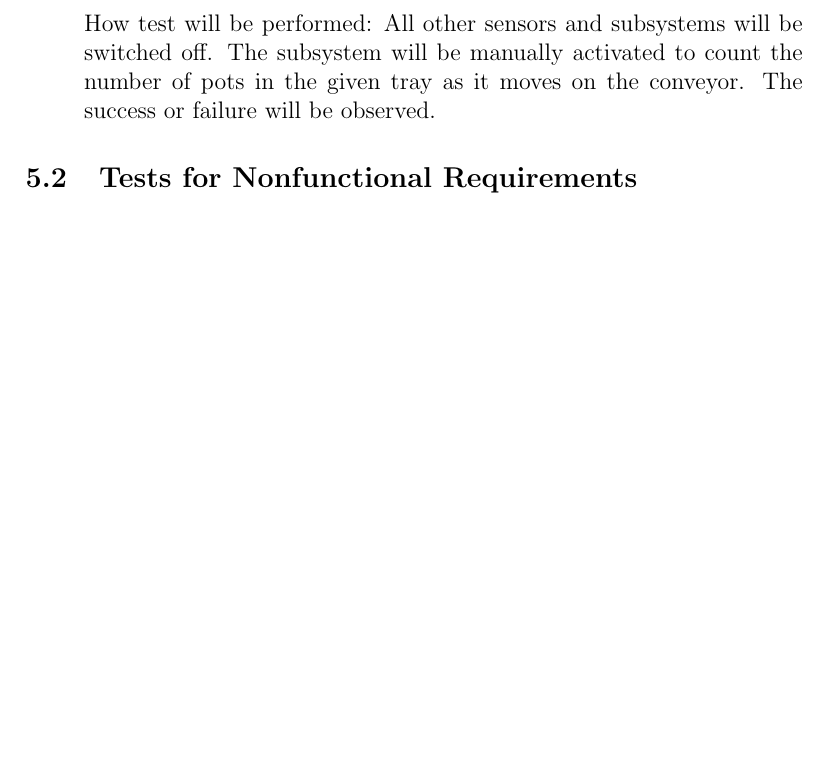
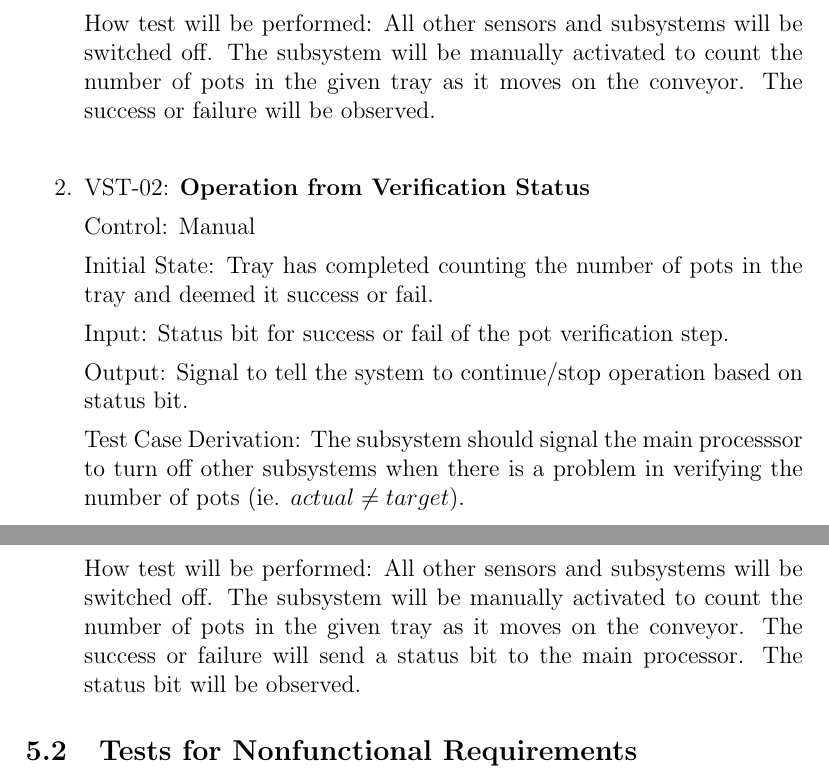
Before and after one commit to aaronbilly22/The_Nursery_Project, a LaTeX document (docs/VnVPlan/VnVPlan.tex): part of page 11 of 17 before the commit and two parts of pages 11 and 12 of 17 after it, the two joined at a grey line, cut so that both start at the same text, the shorter picture padded with empty space. Compiled offline with pdfLaTeX.

Commit message:
verification testing

```diff
--- a/docs/VnVPlan/VnVPlan.tex
+++ b/docs/VnVPlan/VnVPlan.tex
@@ -315,7 +315,24 @@ How test will be performed:
 
   How test will be performed: All other sensors and subsystems will be switched off.
   The subsystem will be manually activated to count the number of pots in the given tray as it moves on the conveyor.
-  The success or failure will be observed.
+  The success or failure will be observed.\\
+
+  \item{VST-02: \textbf{Operation from Verification Status}}
+
+  Control: Manual
+
+  Initial State: Tray has completed counting the number of pots in the tray and deemed it success or fail.
+
+  Input: Status bit for success or fail of the pot verification step.
+
+  Output: Signal to tell the system to continue/stop operation based on status bit.
+
+  Test Case Derivation: The subsystem should signal the main processsor to turn off other subsystems
+  when there is a problem in verifying the number of pots (ie. $ actual \neq target $).
+
+  How test will be performed: All other sensors and subsystems will be switched off.
+  The subsystem will be manually activated to count the number of pots in the given tray as it moves on the conveyor.
+  The success or failure will send a status bit to the main processor. The status bit will be observed.
 
 \end{enumerate}
 
```
Also changed, not shown: docs/VnVPlan/VnVPlan.pdf.
